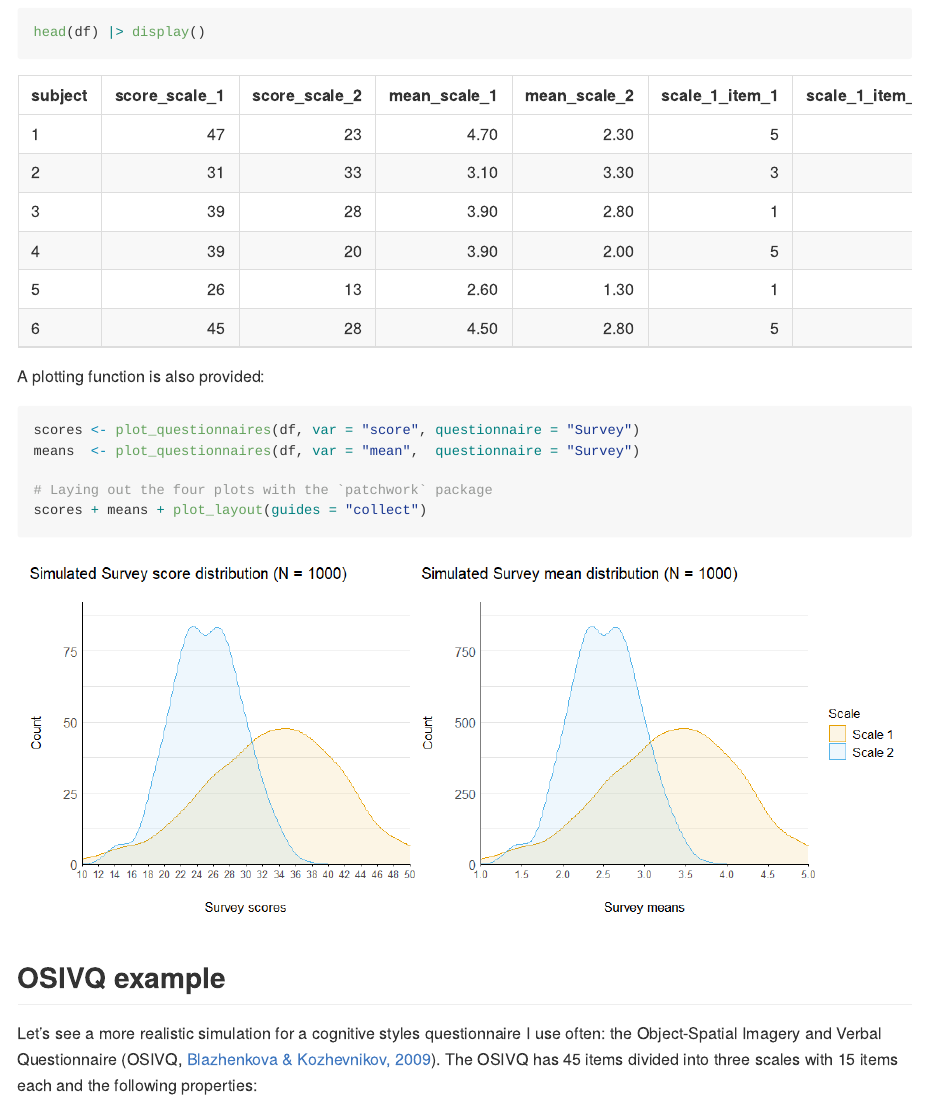
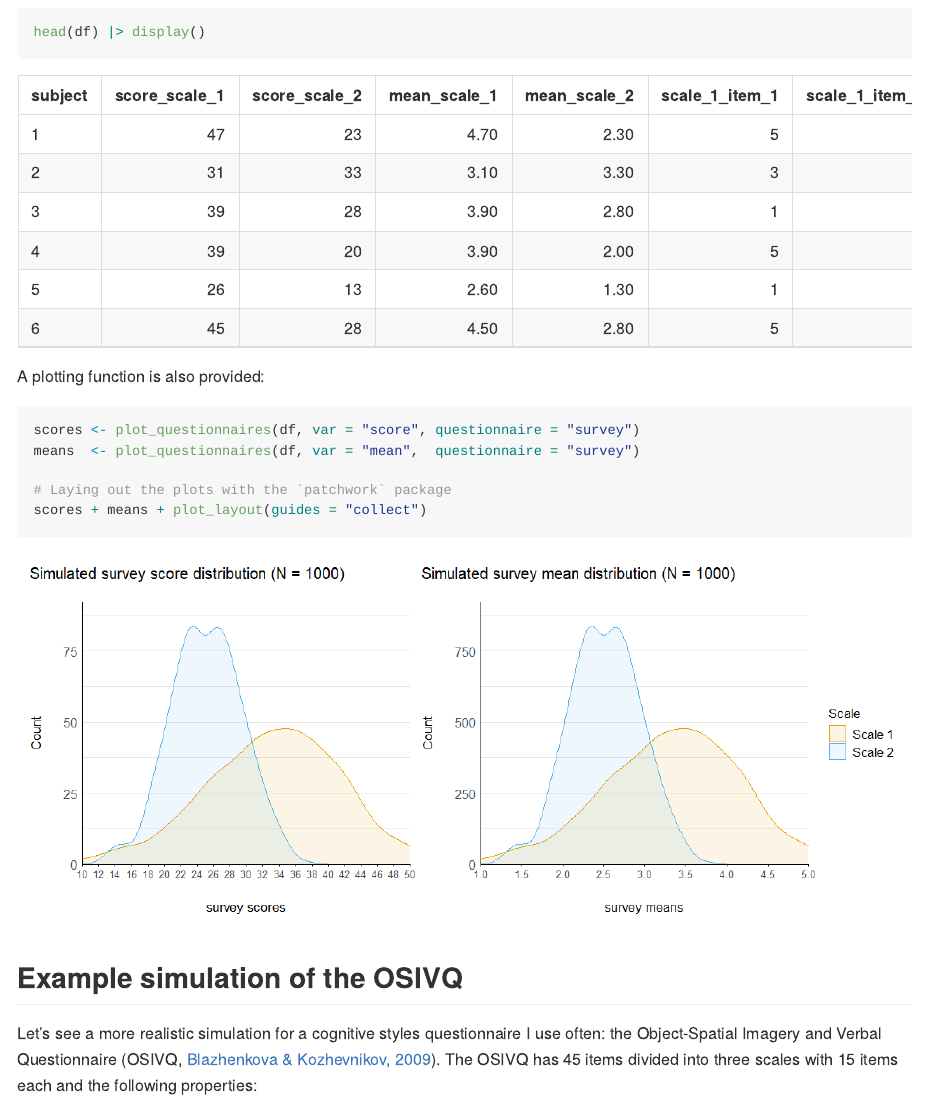
Before and after one commit to m-delem/simulate-questionnaire-data, a Quarto document (README.qmd): the page in a window 1100 px wide, from 2560 px down. The pictures show the output file README.md that the author committed with the source, drawn offline in the style of GitHub.

Commit message:
small corrections

````diff
--- a/README.qmd
+++ b/README.qmd
@@ -98,14 +98,14 @@ A plotting function is also provided:
 #| fig-width: 12
 #| fig-height: 5
 
-scores <- plot_questionnaires(df, var = "score", questionnaire = "Survey")
-means  <- plot_questionnaires(df, var = "mean",  questionnaire = "Survey")
+scores <- plot_questionnaires(df, var = "score", questionnaire = "survey")
+means  <- plot_questionnaires(df, var = "mean",  questionnaire = "survey")
 
-# Laying out the four plots with the `patchwork` package
+# Laying out the plots with the `patchwork` package
 scores + means + plot_layout(guides = "collect")
 ```
 
-## OSIVQ example
+## Example simulation of the OSIVQ
 
 Let's see a more realistic simulation for a cognitive styles questionnaire I use often: the Object-Spatial Imagery and Verbal Questionnaire (OSIVQ, [Blazhenkova & Kozhevnikov, 2009](https://onlinelibrary.wiley.com/doi/10.1002/acp.1473)). The OSIVQ has 45 items divided into three scales with 15 items each and the following properties:
 
````
Also changed, not shown: README.md, README_files/figure-commonmark/plot-questionnaires-1.png, README.qmd (2 more changed lines).
